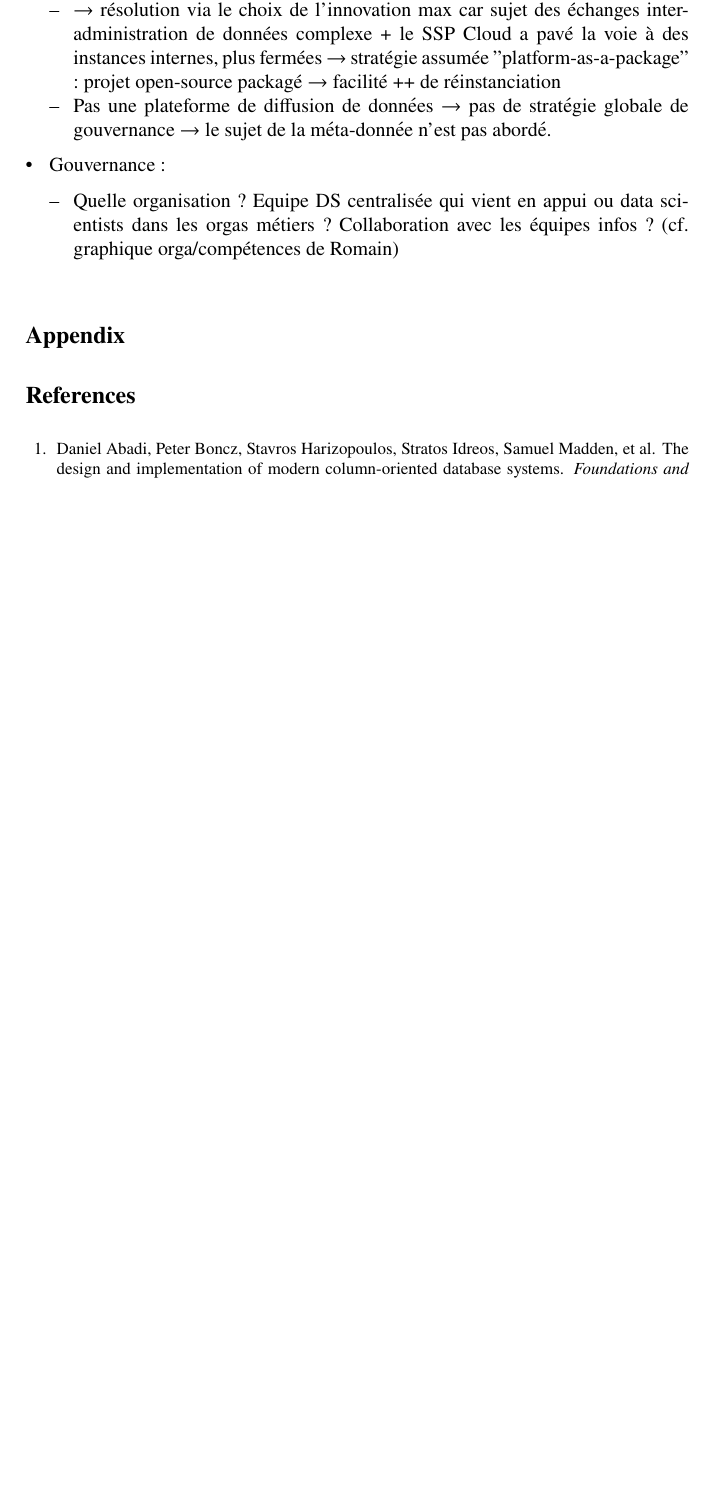
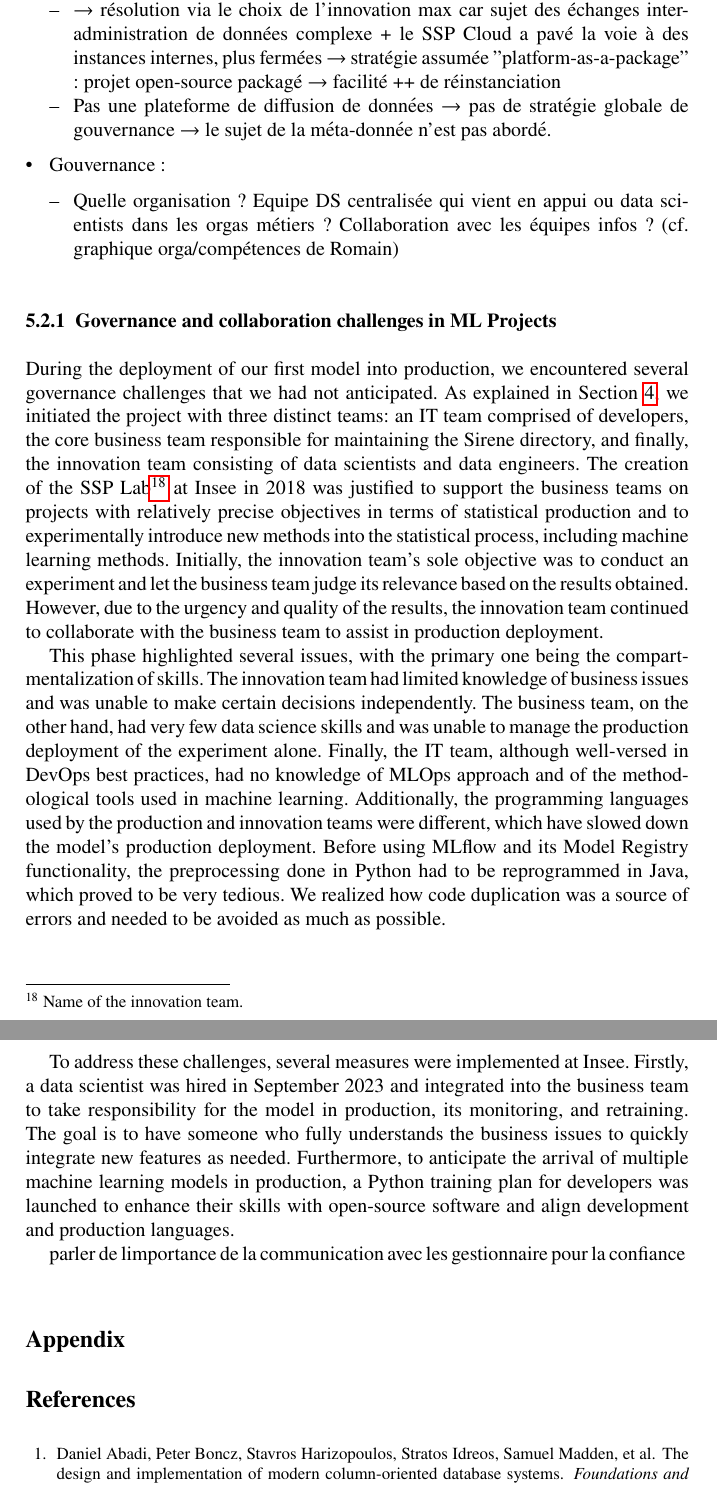
Before and after one commit to ThomasFaria/retex-innovation-insee, a LaTeX document (authorsample.tex, which reads sections/5-discussion.tex): part of page 31 of 33 before the commit and two parts of pages 31 and 32 of 34 after it, the two joined at a grey line, cut so that both start at the same text, the shorter picture padded with empty space. Compiled offline with pdfLaTeX.

Commit message:
start discussion

```diff
--- a/sections/5-discussion.tex
+++ b/sections/5-discussion.tex
@@ -35,3 +35,15 @@
         \item Quelle organisation ? Equipe DS centralisée qui vient en appui ou data scientists dans les orgas métiers ? Collaboration avec les équipes infos ? (cf. graphique orga/compétences de Romain)
     \end{itemize}
 \end{itemize}
+
+
+\subsubsection{Governance and collaboration challenges in ML Projects}
+
+During the deployment of our first model into production, we encountered several governance challenges that we had not anticipated. As explained in Section \ref{sec:mlops}, we initiated the project with three distinct teams: an IT team comprised of developers, the core business team responsible for maintaining the Sirene directory, and finally, the innovation team consisting of data scientists and data engineers. The creation of the SSP Lab\footnote{Name of the innovation team.} at Insee in 2018 was justified to support the business teams on projects with relatively precise objectives in terms of statistical production and to experimentally introduce new methods into the statistical process, including machine learning methods. Initially, the innovation team's sole objective was to conduct an experiment and let the business team judge its relevance based on the results obtained. However, due to the urgency and quality of the results, the innovation team continued to collaborate with the business team to assist in production deployment.
+
+This phase highlighted several issues, with the primary one being the compartmentalization of skills. The innovation team had limited knowledge of business issues and was unable to make certain decisions independently. The business team, on the other hand, had very few data science skills and was unable to manage the production deployment of the experiment alone. Finally, the IT team, although well-versed in DevOps best practices, had no knowledge of MLOps approach and of the methodological tools used in machine learning. Additionally, the programming languages used by the production and innovation teams were different, which have slowed down the model's production deployment. Before using MLflow and its Model Registry functionality, the preprocessing done in Python had to be reprogrammed in Java, which proved to be very tedious. We realized how code duplication was a source of errors and needed to be avoided as much as possible.
+
+To address these challenges, several measures were implemented at Insee. Firstly, a data scientist was hired in September 2023 and integrated into the business team to take responsibility for the model in production, its monitoring, and retraining. The goal is to have someone who fully understands the business issues to quickly integrate new features as needed. Furthermore, to anticipate the arrival of multiple machine learning models in production, a Python training plan for developers was launched to enhance their skills with open-source software and align development and production languages.
+
+
+parler de limportance de la communication avec les gestionnaire pour la confiance
```
